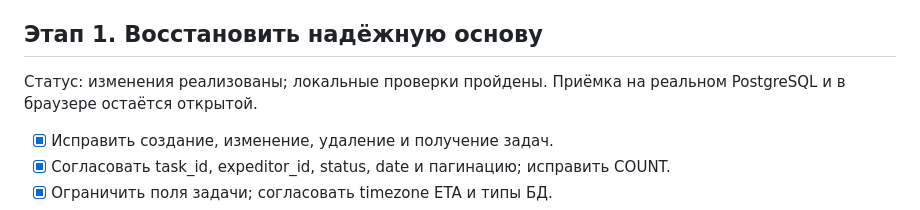
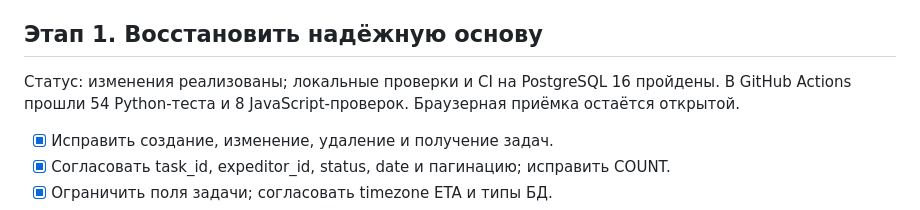
Before and after one commit to amanchiqq/expeditor-tracker, a Markdown page: IMPLEMENTATION_PLAN.md, the part around one of its changes. GitHub-like rendering.

```diff
--- a/IMPLEMENTATION_PLAN.md
+++ b/IMPLEMENTATION_PLAN.md
@@ -12,7 +12,7 @@
 
 ## Этап 1. Восстановить надёжную основу
 
-Статус: изменения реализованы; локальные проверки пройдены. Приёмка на реальном PostgreSQL и в браузере остаётся открытой.
+Статус: изменения реализованы; локальные проверки и CI на PostgreSQL 16 пройдены. В GitHub Actions прошли 54 Python-теста и 8 JavaScript-проверок. Браузерная приёмка остаётся открытой.
 
 - [x] Исправить создание, изменение, удаление и получение задач.
 - [x] Согласовать task_id, expeditor_id, status, date и пагинацию; исправить COUNT.
```
Also changed, not shown: other parts of IMPLEMENTATION_PLAN.md (+2 -2 lines), README.md (+1 -1 lines).
